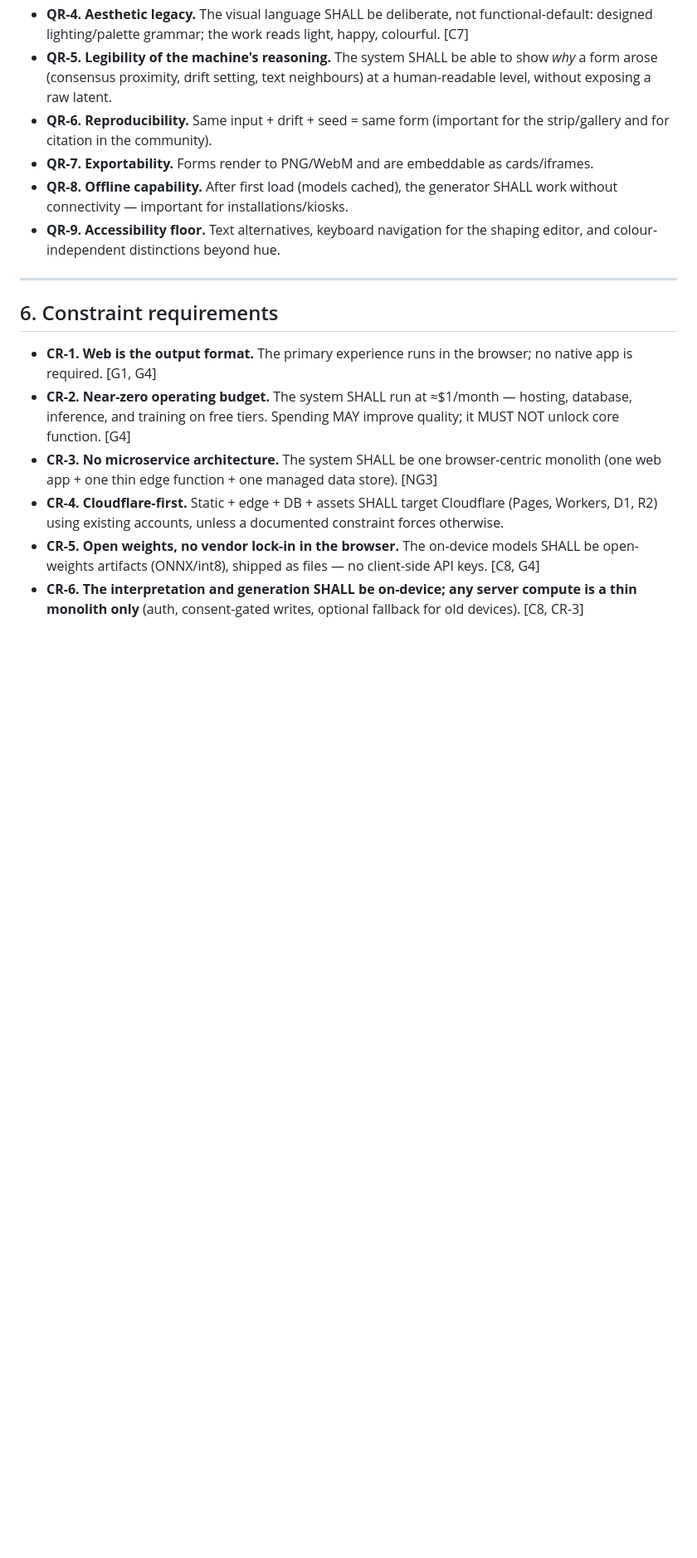
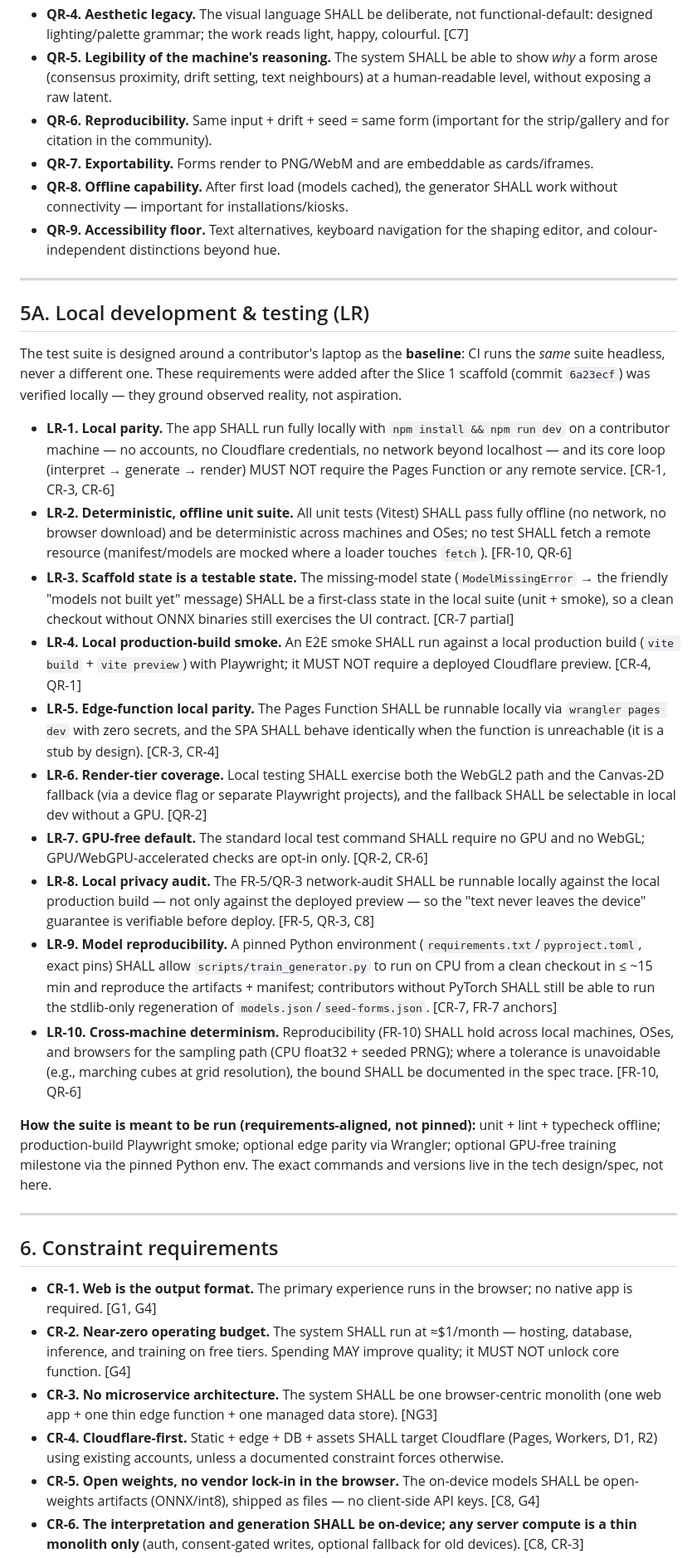
Before and after one commit to KODHAGe/beyond-shape, a Markdown page: REQUIREMENTS.md, the part around one of its changes. Shown at 83% size. GitHub-like rendering; blank space fills up the shorter version.

Commit message:
Add local development & testing requirements (LR-1..LR-10) + NG6, grounded in verified local run (vitest 43/43, playwright smoke)

```diff
--- a/REQUIREMENTS.md
+++ b/REQUIREMENTS.md
@@ -174,6 +177,65 @@
 
 ---
 
+## 5A. Local development & testing (LR)
+
+The test suite is designed around a contributor's laptop as the **baseline**:
+CI runs the *same* suite headless, never a different one. These requirements
+were added after the Slice 1 scaffold (commit `6a23ecf`) was verified
+locally — they ground observed reality, not aspiration.
+
+- **LR-1.** **Local parity.** The app SHALL run fully locally with
+  `npm install && npm run dev` on a contributor machine — no accounts, no
+  Cloudflare credentials, no network beyond localhost — and its core loop
+  (interpret → generate → render) MUST NOT require the Pages Function or any
+  remote service. [CR-1, CR-3, CR-6]
+- **LR-2.** **Deterministic, offline unit suite.** All unit tests (Vitest)
+  SHALL pass fully offline (no network, no browser download) and be
+  deterministic across machines and OSes; no test SHALL fetch a remote
+  resource (manifest/models are mocked where a loader touches `fetch`).
+  [FR-10, QR-6]
+- **LR-3.** **Scaffold state is a testable state.** The missing-model state
+  (`ModelMissingError` → the friendly "models not built yet" message) SHALL be
+  a first-class state in the local suite (unit + smoke), so a clean checkout
+  without ONNX binaries still exercises the UI contract. [CR-7 partial]
+- **LR-4.** **Local production-build smoke.** An E2E smoke SHALL run against a
+  local production build (`vite build` + `vite preview`) with Playwright; it
+  MUST NOT require a deployed Cloudflare preview. [CR-4, QR-1]
+- **LR-5.** **Edge-function local parity.** The Pages Function SHALL be
+  runnable locally via `wrangler pages dev` with zero secrets, and the SPA
+  SHALL behave identically when the function is unreachable (it is a stub by
+  design). [CR-3, CR-4]
+- **LR-6.** **Render-tier coverage.** Local testing SHALL exercise both the
+  WebGL2 path and the Canvas-2D fallback (via a device flag or separate
+  Playwright projects), and the fallback SHALL be selectable in local dev
+  without a GPU. [QR-2]
+- **LR-7.** **GPU-free default.** The standard local test command SHALL require
+  no GPU and no WebGL; GPU/WebGPU-accelerated checks are opt-in only. [QR-2,
+  CR-6]
+- **LR-8.** **Local privacy audit.** The FR-5/QR-3 network-audit SHALL be
+  runnable locally against the local production build — not only against the
+  deployed preview — so the "text never leaves the device" guarantee is
+  verifiable before deploy. [FR-5, QR-3, C8]
+- **LR-9.** **Model reproducibility.** A pinned Python environment
+  (`requirements.txt`/`pyproject.toml`, exact pins) SHALL allow
+  `scripts/train_generator.py` to run on CPU from a clean checkout in
+  ≤ ~15 min and reproduce the artifacts + manifest; contributors without
+  PyTorch SHALL still be able to run the stdlib-only regeneration of
+  `models.json`/`seed-forms.json`. [CR-7, FR-7 anchors]
+- **LR-10.** **Cross-machine determinism.** Reproducibility (FR-10) SHALL hold
+  across local machines, OSes, and browsers for the sampling path (CPU
+  float32 + seeded PRNG); where a tolerance is unavoidable (e.g., marching
+  cubes at grid resolution), the bound SHALL be documented in the spec trace.
+  [FR-10, QR-6]
+
+**How the suite is meant to be run (requirements-aligned, not pinned):**
+unit + lint + typecheck offline; production-build Playwright smoke; optional
+edge parity via Wrangler; optional GPU-free training milestone via the pinned
+Python env. The exact commands and versions live in the tech design/spec, not
+here.
+
+---
+
 ## 6. Constraint requirements
 
 - **CR-1.** **Web is the output format.** The primary experience runs in the
```
Also changed, not shown: other parts of REQUIREMENTS.md (+4 -0 lines).
